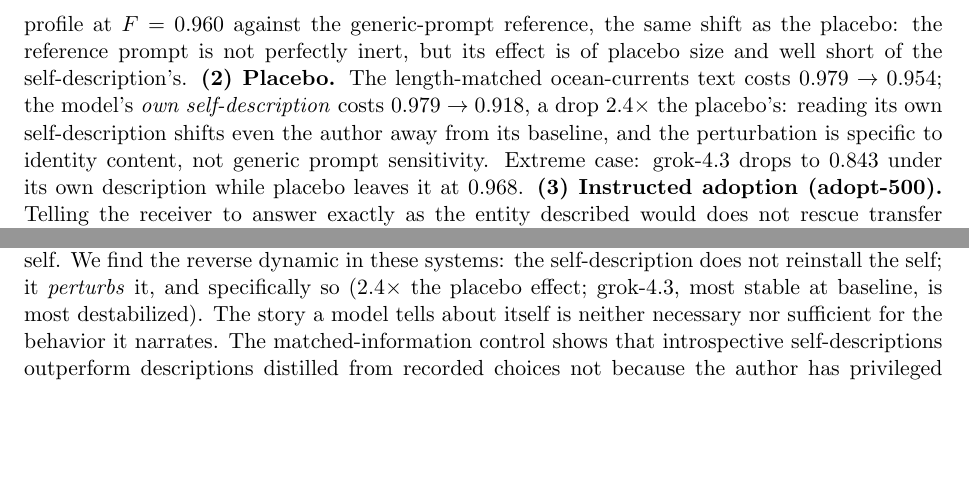
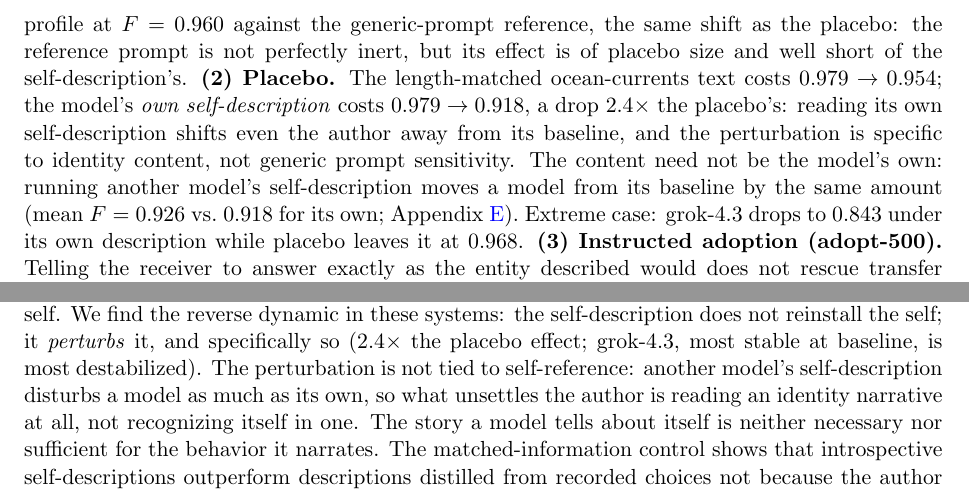
Before and after one commit to bibinsees/quine-test, a LaTeX paper (arxiv/main.tex): two parts of pages 9 and 12 of 21, joined at a grey line, cut so that both start at the same text, the shorter picture padded with empty space. Compiled offline with pdfLaTeX.

Commit message:
Perturbation is not tied to self-reference: other-model descriptions disturb a model as much as its own (Results 4.4 sentence, Discussion clause)
Co-Authored-By: Claude Fable 5.1 <noreply@anthropic.com>

```diff
--- a/arxiv/main.tex
+++ b/arxiv/main.tex
@@ -604,7 +604,10 @@ placebo size and well short of the self-description's.
 costs $0.979 \to 0.954$; the model's \emph{own self-description} costs
 $0.979 \to 0.918$, a drop $2.4\times$ the placebo's: reading its own
 self-description shifts even the author away from its baseline, and the
-perturbation is specific to identity content, not generic prompt sensitivity. Extreme case:
+perturbation is specific to identity content, not generic prompt sensitivity.
+The content need not be the model's own: running another model's
+self-description moves a model from its baseline by the same amount (mean
+$F=0.926$ vs.\ $0.918$ for its own; Appendix~\ref{app:ladder}). Extreme case:
 grok-4.3 drops to $0.843$ under its own description while placebo leaves it at
 $0.968$. \textbf{(3) Instructed adoption (adopt-500).} Telling the receiver
 to answer exactly as the entity described would does not rescue transfer
@@ -794,7 +797,10 @@ articulated narrative is a poor candidate.
 self-description constitute the self. We find the reverse dynamic in these
 systems: the self-description does not reinstall the self; it
 \emph{perturbs} it, and specifically so ($2.4\times$ the placebo effect; grok-4.3,
-most stable at baseline, is most destabilized). The story a model tells about
+most stable at baseline, is most destabilized). The perturbation is not tied
+to self-reference: another model's self-description disturbs a model as much
+as its own, so what unsettles the author is reading an identity narrative at
+all, not recognizing itself in one. The story a model tells about
 itself is neither necessary nor sufficient for the behavior it narrates. The
 matched-information control shows that introspective self-descriptions
 outperform descriptions distilled from
```
